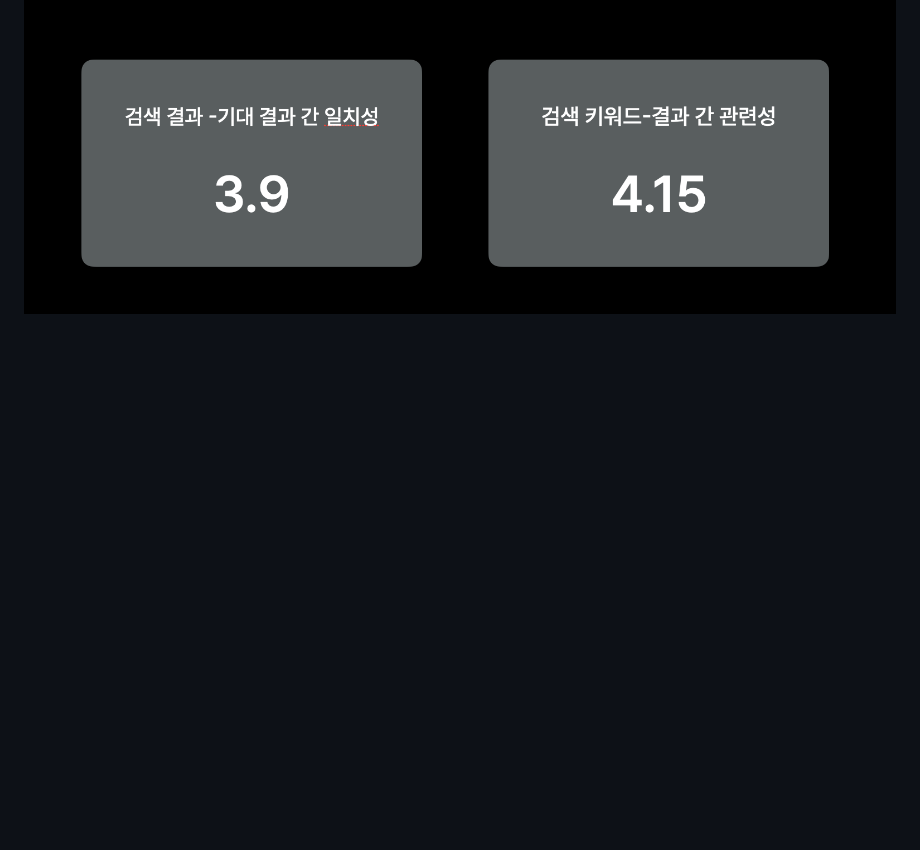
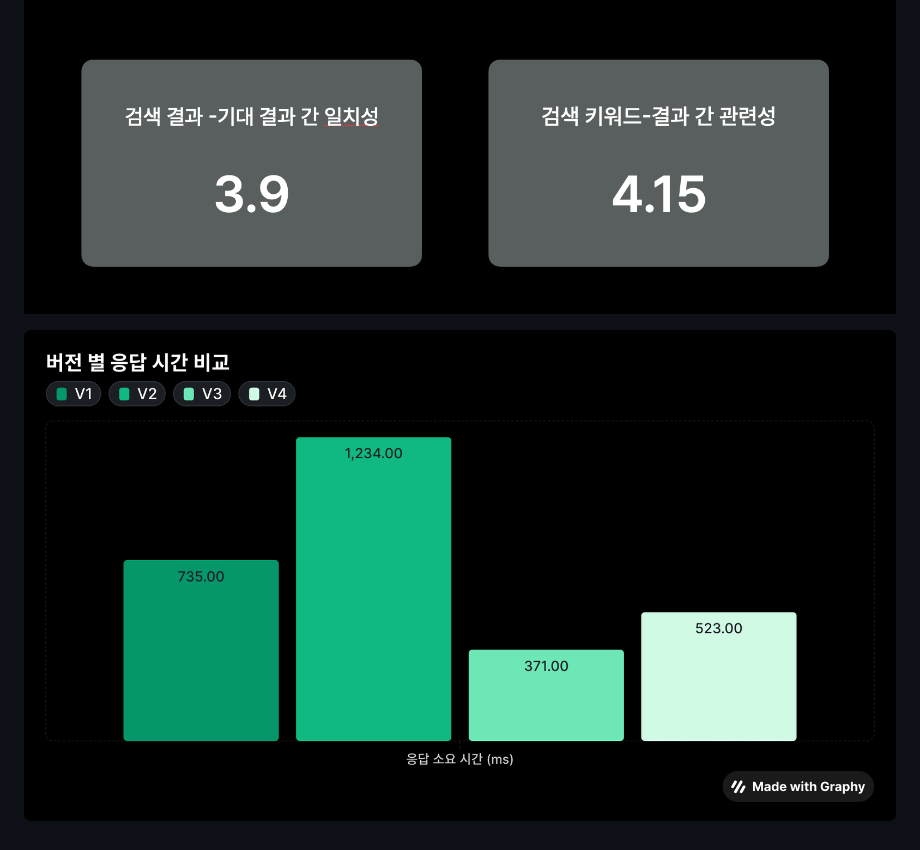
Before and after one commit to dku-princess/knittda-backend, a Markdown page: docs/ai-search-experiment.md, the part around the change. Rendered like a GitHub page; pictures changed too: images/ai-search-version.png (added); blank space fills up the shorter version.

```diff
--- a/docs/ai-search-experiment.md
+++ b/docs/ai-search-experiment.md
@@ -56,3 +56,5 @@
 
 
 ![버전별 정성 평가 수용 수](../images/search-result-1.png)
+
+![버전별 정성 평가 수용 수](../images/ai-search-version.png)
```
